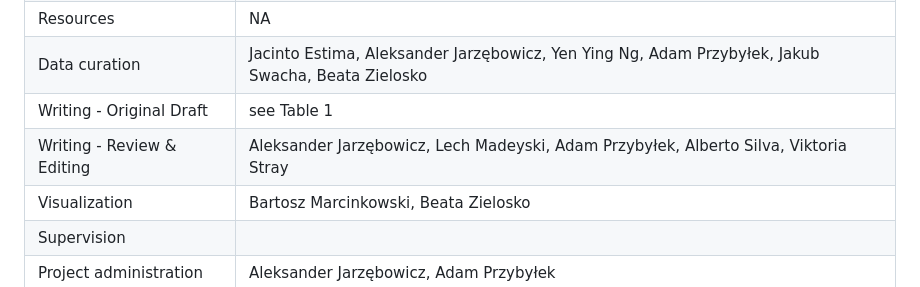
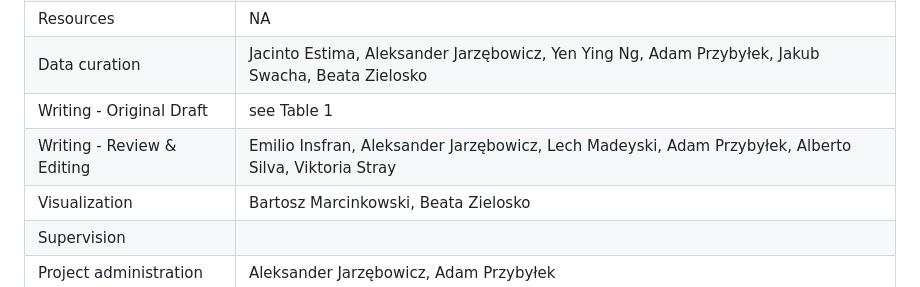
Before and after one commit to przybylek/GenAI4IS, a Markdown page: README.md, the part around the change. Rendered like a GitHub page.

Commit message:
Update authors in Writing - Review & Editing section

```diff
--- a/README.md
+++ b/README.md
@@ -70,7 +70,7 @@ The materials provided here are intended to support the transparency and reprodu
 | Resources | NA |
 | Data curation | Jacinto Estima, Aleksander Jarzębowicz, Yen Ying Ng, Adam Przybyłek, Jakub Swacha, Beata Zielosko |
 | Writing - Original Draft | see Table 1|
-| Writing - Review & Editing | Aleksander Jarzębowicz, Lech Madeyski, Adam Przybyłek, Alberto Silva, Viktoria Stray |
+| Writing - Review & Editing | Emilio Insfran, Aleksander Jarzębowicz, Lech Madeyski, Adam Przybyłek, Alberto Silva, Viktoria Stray |
 | Visualization | Bartosz Marcinkowski, Beata Zielosko |
 | Supervision | |
 | Project administration | Aleksander Jarzębowicz, Adam Przybyłek |
```
